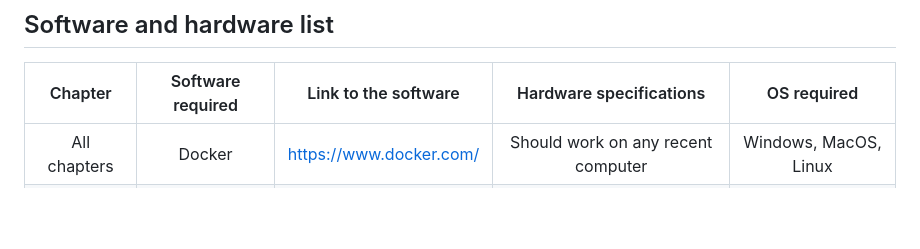
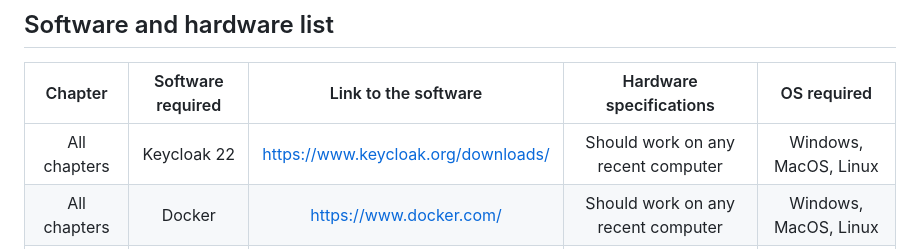
Before and after one commit to PacktPublishing/Keycloak---Identity-and-Access-Management-for-Modern-Applications-2nd-Edition, a Markdown page: README.md, the part around the change. Rendered like a GitHub page; blank space fills up the shorter version.

```diff
--- a/README.md
+++ b/README.md
@@ -61,6 +61,7 @@ With the following software and hardware list you can run all code files present
 
 | Chapter | Software required    | Link to the software    | Hardware specifications    | OS required    |
 |:---:  |:---:  |:---:  |:---:  |:---:  |
+| All chapters  | Keycloak 22  | [https://www.keycloak.org/downloads/](https://www.keycloak.org/downloads) | Should work on any recent computer | Windows, MacOS, Linux  |
 | All chapters  | Docker  | [https://www.docker.com/](https://www.docker.com/) | Should work on any recent computer | Windows, MacOS, Linux  |
 | All chapters  | JDK 17+  | [https://openjdk.java.net/](https://openjdk.java.net/) | Should work on any recent computer  | Windows, MacOS, Linux |
 | Chapter 5-14  | Node.js 18+  | [https://nodejs.org/ ](https://nodejs.org/) | Should work on any recent computer  | Windows, MacOS, Linux |
```
